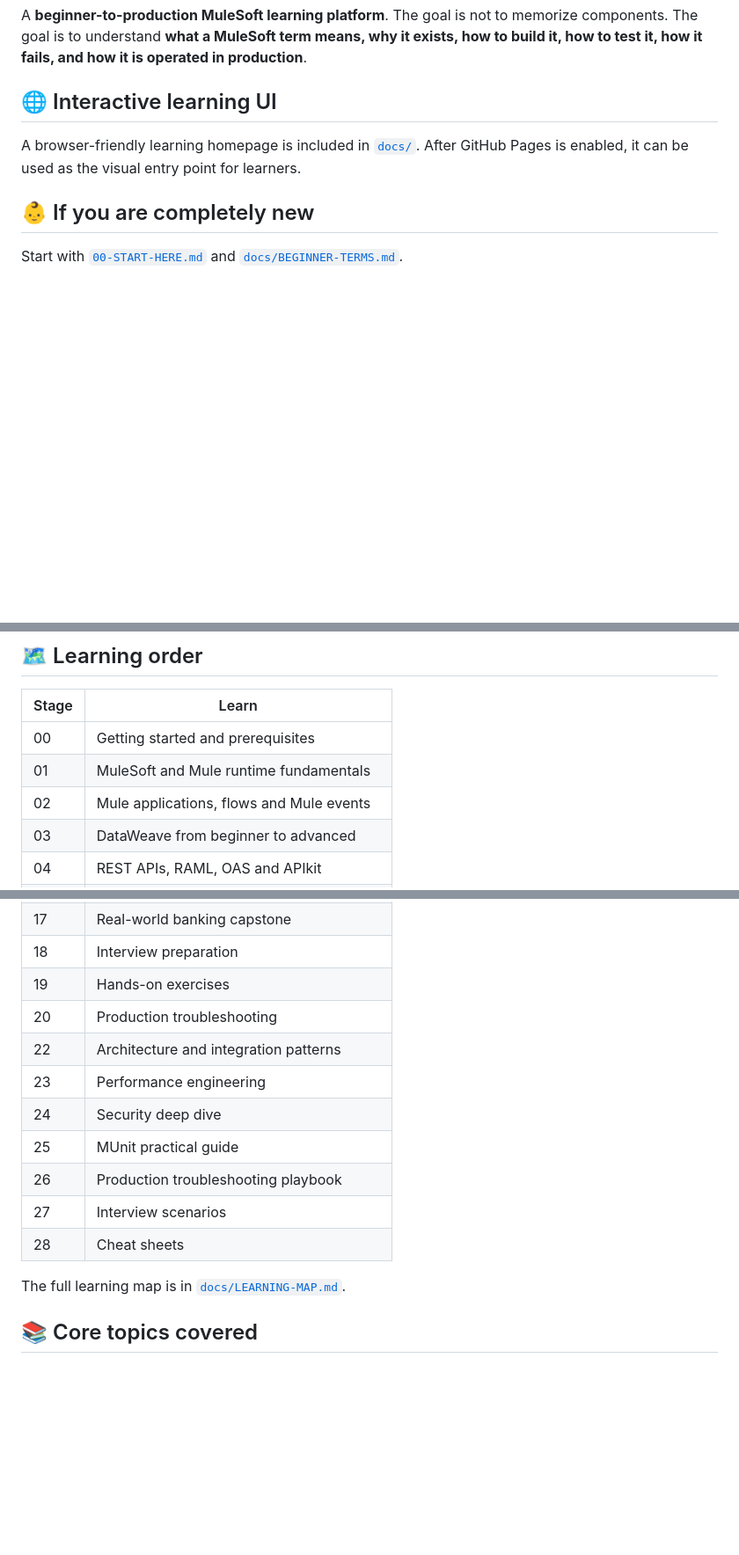
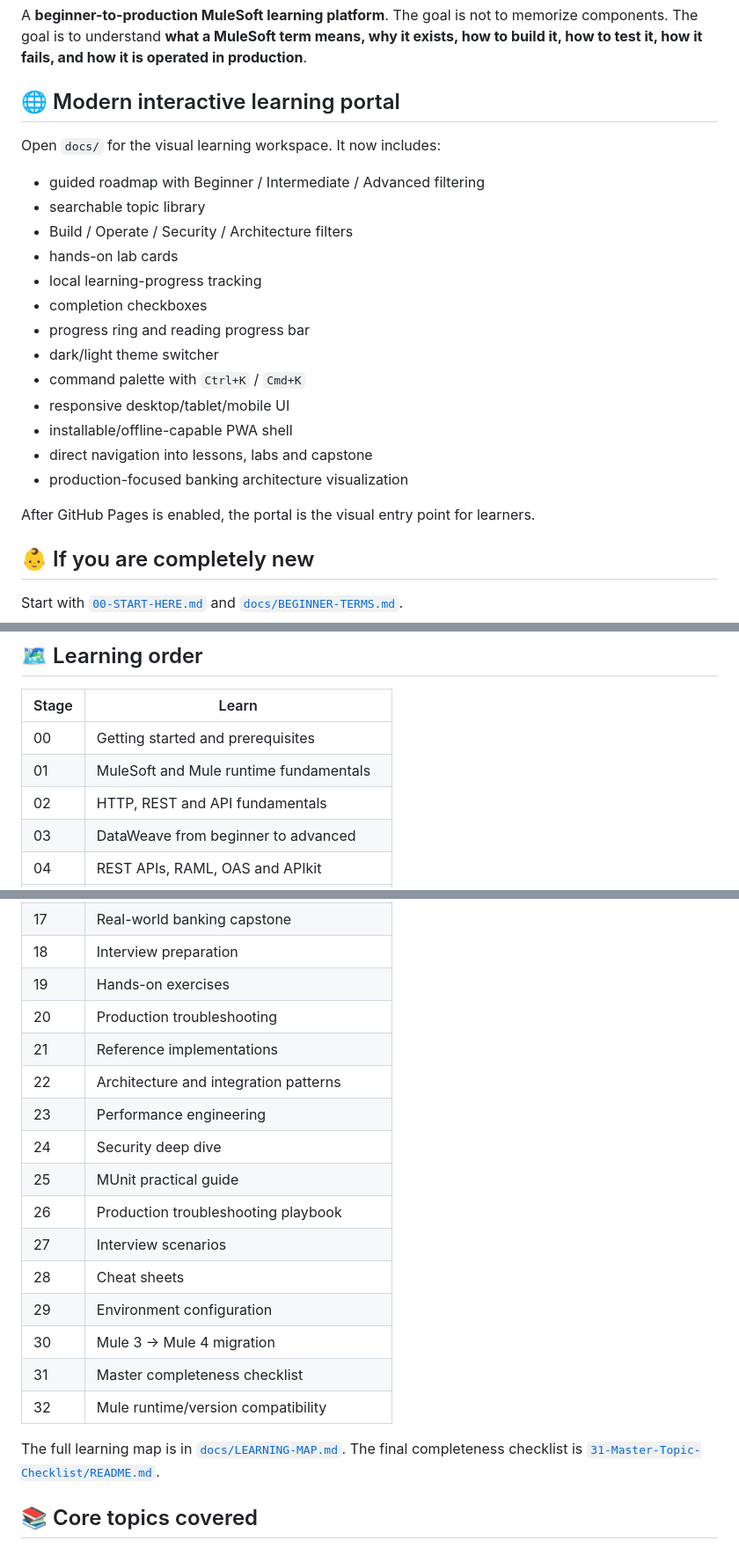
Before and after one commit to Narsing-s/mulesoft-end-to-end-guide, a Markdown page: README.md, 3 parts joined by grey strips. Shown at 88% size. Drawn GitHub-style; blank space fills up the shorter version.

Commit message:
docs: complete master map and modern learning portal

```diff
--- a/README.md
+++ b/README.md
@@ -2,9 +2,25 @@
 
 A **beginner-to-production MuleSoft learning platform**. The goal is not to memorize components. The goal is to understand **what a MuleSoft term means, why it exists, how to build it, how to test it, how it fails, and how it is operated in production**.
 
-## 🌐 Interactive learning UI
+## 🌐 Modern interactive learning portal
 
-A browser-friendly learning homepage is included in [`docs/`](docs/). After GitHub Pages is enabled, it can be used as the visual entry point for learners.
+Open `docs/` for the visual learning workspace. It now includes:
+
+- guided roadmap with Beginner / Intermediate / Advanced filtering
+- searchable topic library
+- Build / Operate / Security / Architecture filters
+- hands-on lab cards
+- local learning-progress tracking
+- completion checkboxes
+- progress ring and reading progress bar
+- dark/light theme switcher
+- command palette with `Ctrl+K` / `Cmd+K`
+- responsive desktop/tablet/mobile UI
+- installable/offline-capable PWA shell
+- direct navigation into lessons, labs and capstone
+- production-focused banking architecture visualization
+
+After GitHub Pages is enabled, the portal is the visual entry point for learners.
 
 ## 👶 If you are completely new
 
@@ -24,7 +40,7 @@ Every unfamiliar term should be learned using this sequence:
 |---|---|
 | 00 | Getting started and prerequisites |
 | 01 | MuleSoft and Mule runtime fundamentals |
-| 02 | Mule applications, flows and Mule events |
+| 02 | HTTP, REST and API fundamentals |
 | 03 | DataWeave from beginner to advanced |
 | 04 | REST APIs, RAML, OAS and APIkit |
 | 05 | API-led connectivity |
@@ -43,6 +59,7 @@ Every unfamiliar term should be learned using this sequence:
 | 18 | Interview preparation |
 | 19 | Hands-on exercises |
 | 20 | Production troubleshooting |
+| 21 | Reference implementations |
 | 22 | Architecture and integration patterns |
 | 23 | Performance engineering |
 | 24 | Security deep dive |
@@ -50,8 +67,12 @@ Every unfamiliar term should be learned using this sequence:
 | 26 | Production troubleshooting playbook |
 | 27 | Interview scenarios |
 | 28 | Cheat sheets |
+| 29 | Environment configuration |
+| 30 | Mule 3 → Mule 4 migration |
+| 31 | Master completeness checklist |
+| 32 | Mule runtime/version compatibility |
 
-The full learning map is in [`docs/LEARNING-MAP.md`](docs/LEARNING-MAP.md).
+The full learning map is in [`docs/LEARNING-MAP.md`](docs/LEARNING-MAP.md). The final completeness checklist is [`31-Master-Topic-Checklist/README.md`](31-Master-Topic-Checklist/README.md).
 
 ## 📚 Core topics covered
 
```
Also changed, not shown: other parts of README.md (+20 -2 lines).
